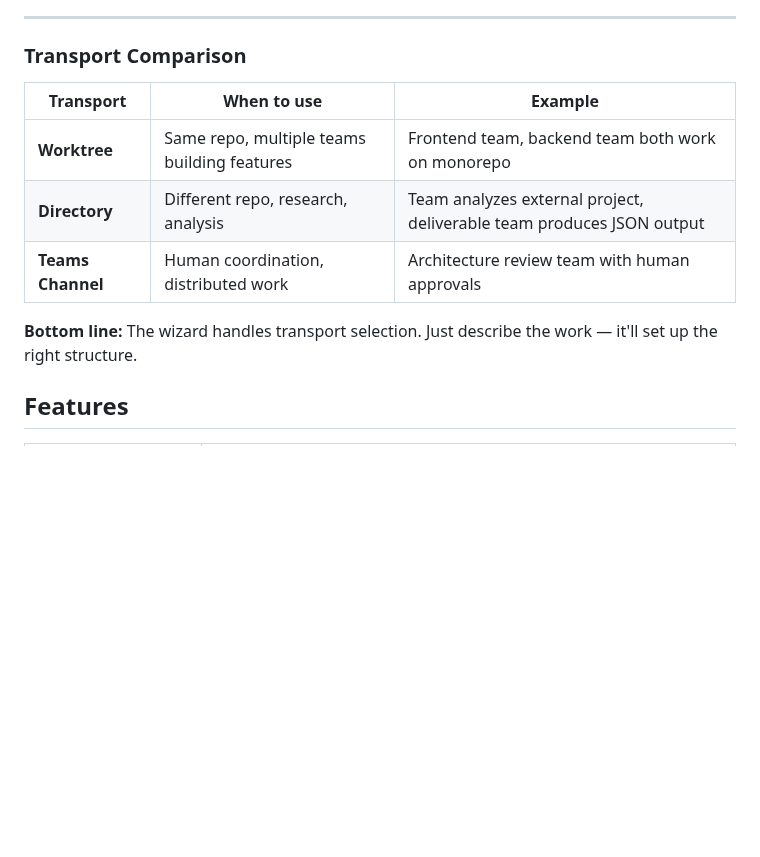
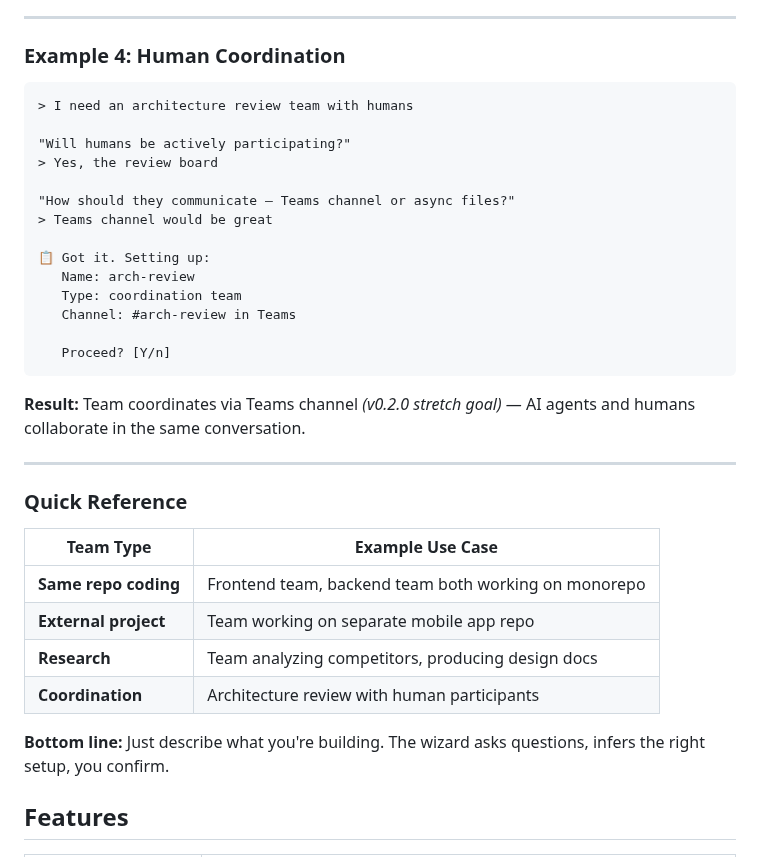
Before and after one commit to lygav/vladi-plugins-marketplace, a Markdown page: plugins/squad-federation-core/README.md, the part around one of its changes. Rendered like a GitHub page; blank space fills up the shorter version.

````diff
--- a/plugins/squad-federation-core/README.md
+++ b/plugins/squad-federation-core/README.md
@@ -200,15 +195,39 @@ How should this team's work integrate?
 
 ---
 
-### Transport Comparison
+### Example 4: Human Coordination
 
-| Transport | When to use | Example |
-|-----------|-------------|---------|
-| **Worktree** | Same repo, multiple teams building features | Frontend team, backend team both work on monorepo |
-| **Directory** | Different repo, research, analysis | Team analyzes external project, deliverable team produces JSON output |
-| **Teams Channel** | Human coordination, distributed work | Architecture review team with human approvals |
+```
+> I need an architecture review team with humans
 
-**Bottom line:** The wizard handles transport selection. Just describe the work — it'll set up the right structure.
+"Will humans be actively participating?"
+> Yes, the review board
+
+"How should they communicate — Teams channel or async files?"
+> Teams channel would be great
+
+📋 Got it. Setting up:
+   Name: arch-review
+   Type: coordination team
+   Channel: #arch-review in Teams
+
+   Proceed? [Y/n]
+```
+
+**Result:** Team coordinates via Teams channel *(v0.2.0 stretch goal)* — AI agents and humans collaborate in the same conversation.
+
+---
+
+### Quick Reference
+
+| Team Type | Example Use Case |
+|-----------|------------------|
+| **Same repo coding** | Frontend team, backend team both working on monorepo |
+| **External project** | Team working on separate mobile app repo |
+| **Research** | Team analyzing competitors, producing design docs |
+| **Coordination** | Architecture review with human participants |
+
+**Bottom line:** Just describe what you're building. The wizard asks questions, infers the right setup, you confirm.
 
 ## Features
 
````
Also changed, not shown: other parts of plugins/squad-federation-core/README.md (+56 -61 lines), plugins/squad-federation-core/DESIGN.md (+126 -109 lines), plugins/squad-federation-core/EXAMPLE.md (+98 -51 lines).
